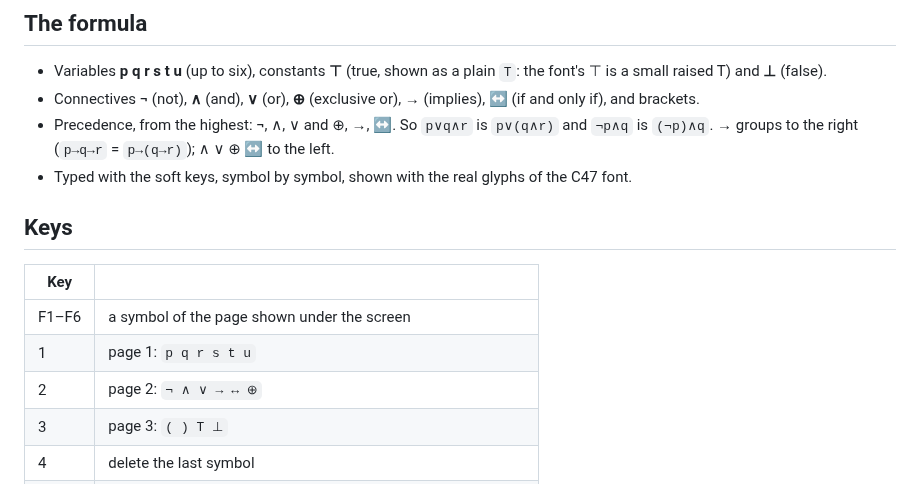
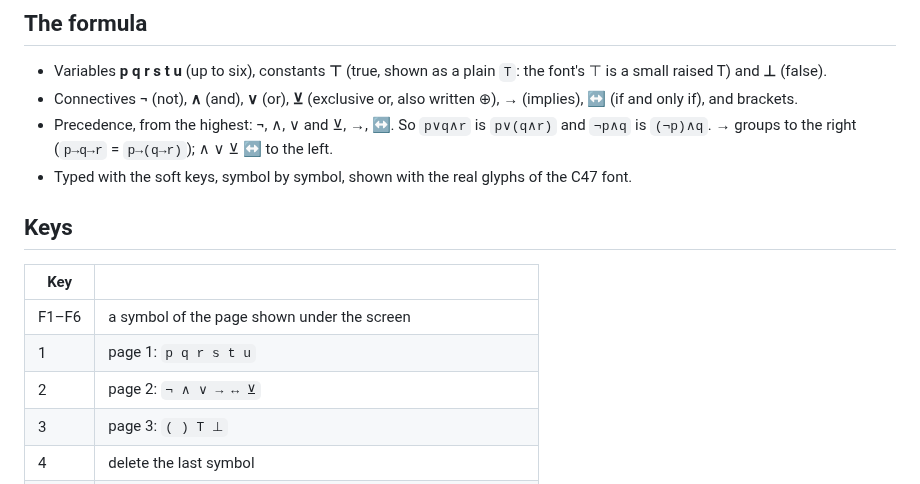
Before and after one commit to valdesvj/logic47, a Markdown page: README.md, the part around one of its changes. GitHub-like rendering.

```diff
--- a/README.md
+++ b/README.md
@@ -9,10 +9,10 @@ contingency, gives a row where it is true and one where it is false.
 ## The formula
 
 - Variables **p q r s t u** (up to six), constants **⊤** (true, shown as a plain `T`: the font's ⊤ is a small raised T) and **⊥** (false).
-- Connectives **¬** (not), **∧** (and), **∨** (or), **⊕** (exclusive or), **→** (implies), **↔** (if and
+- Connectives **¬** (not), **∧** (and), **∨** (or), **⊻** (exclusive or, also written ⊕), **→** (implies), **↔** (if and
   only if), and brackets.
-- Precedence, from the highest: ¬, ∧, ∨ and ⊕, →, ↔. So `p∨q∧r` is `p∨(q∧r)` and `¬p∧q` is `(¬p)∧q`.
-  → groups to the right (`p→q→r` = `p→(q→r)`); ∧ ∨ ⊕ ↔ to the left.
+- Precedence, from the highest: ¬, ∧, ∨ and ⊻, →, ↔. So `p∨q∧r` is `p∨(q∧r)` and `¬p∧q` is `(¬p)∧q`.
+  → groups to the right (`p→q→r` = `p→(q→r)`); ∧ ∨ ⊻ ↔ to the left.
 - Typed with the soft keys, symbol by symbol, shown with the real glyphs of the C47 font.
 
 ## Keys
@@ -21,7 +21,7 @@ contingency, gives a row where it is true and one where it is false.
 |---|---|
 | F1–F6 | a symbol of the page shown under the screen |
 | 1 | page 1: `p q r s t u` |
-| 2 | page 2: `¬ ∧ ∨ → ↔ ⊕` |
+| 2 | page 2: `¬ ∧ ∨ → ↔ ⊻` |
 | 3 | page 3: `( ) T ⊥` |
 | 4 | delete the last symbol |
 | 5 | evaluate |
```
Also changed, not shown: other parts of README.md (+1 -1 lines), DEVELOPMENT_NOTES.md (+6 -0 lines), docs/LOGIC47_demo.gif, 4 other files.
